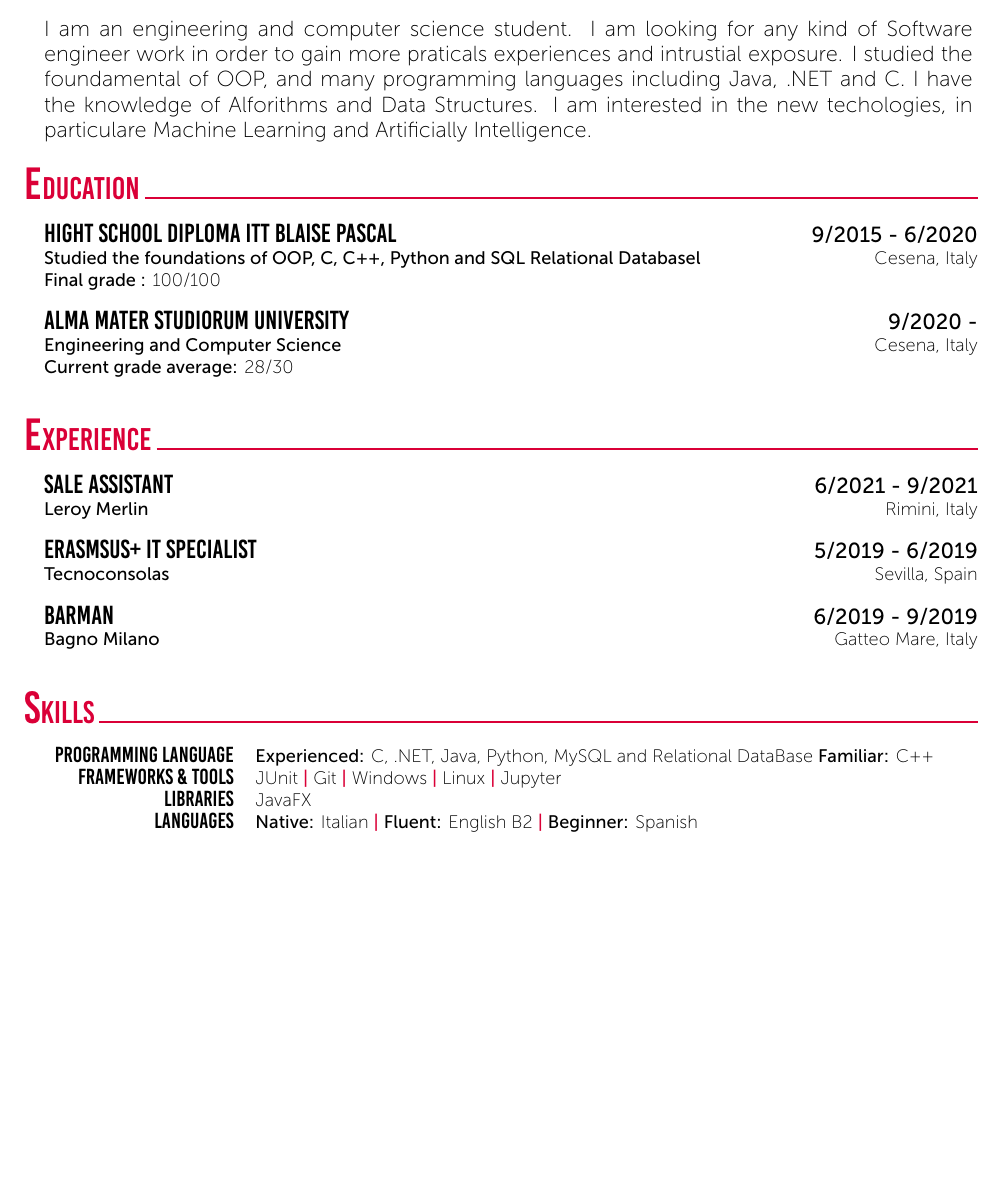
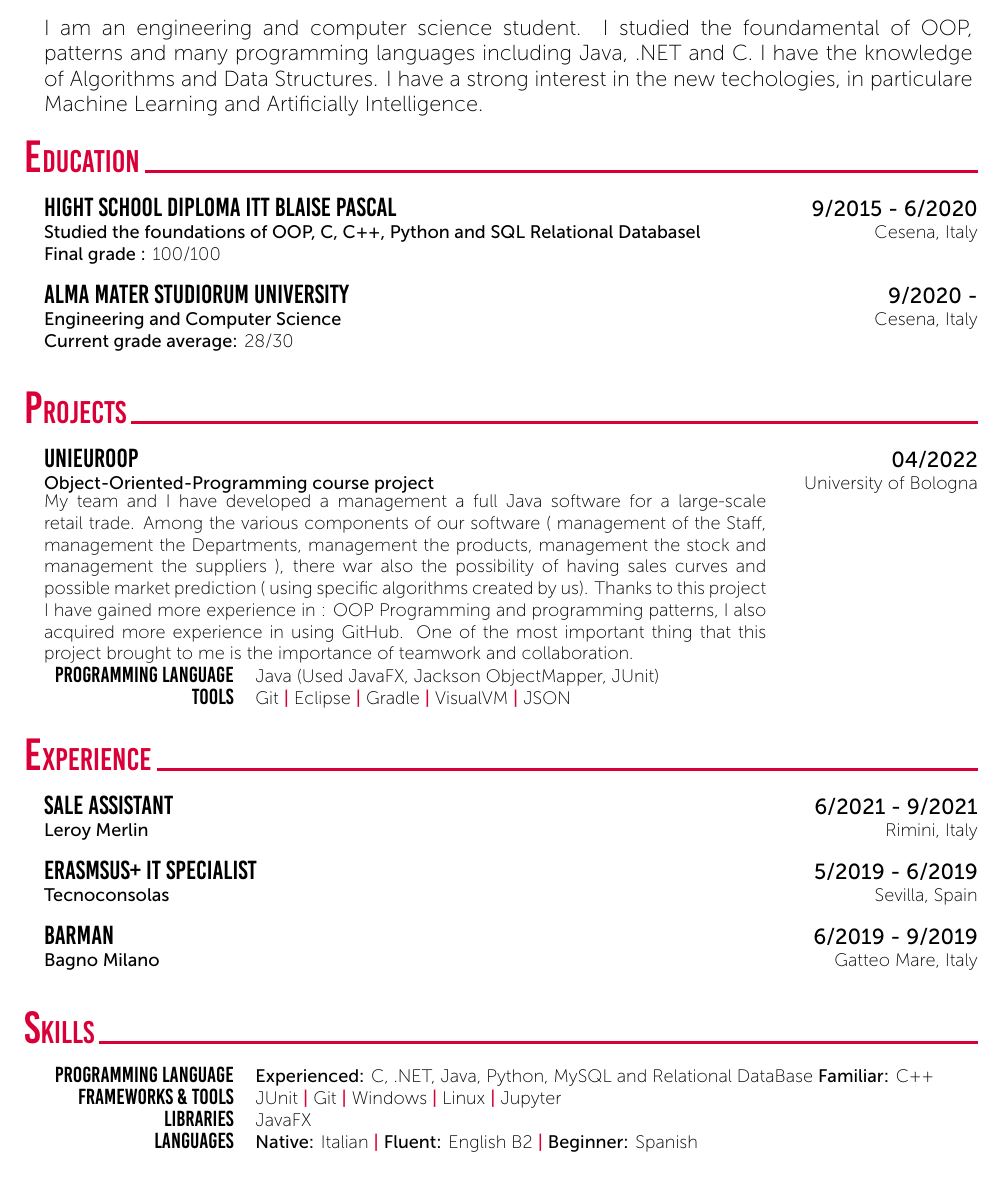
Before and after one commit to MatteoIorio11/CurriculumVitae-Latex, a LaTeX CV (CV.tex): part of page 1 of 2, cut so that both start at the same text, the shorter picture padded with empty space. Compiled offline with XeLaTeX.

Commit message:
update cv

```diff
--- a/CV.tex
+++ b/CV.tex
@@ -26,7 +26,7 @@
 	%	Summary / Objectives
 	%----------------------------------------------------------------------------------------
 	\cvSection{Summary}
-	\CVTextBlock{I am an engineering and computer science student. I am looking for any kind of Software engineer work in order to gain more praticals experiences and intrustial exposure. I studied the foundamental of OOP, and many programming languages including Java, .NET and C. I have the knowledge of Alforithms and Data Structures. I am interested in the new techologies, in particulare Machine Learning and Artificially Intelligence.}
+	\CVTextBlock{I am an engineering and computer science student. I studied the foundamental of OOP, patterns and many programming languages including Java, .NET and C. I have the knowledge of Algorithms and Data Structures. I have a strong interest in the new techologies, in particulare Machine Learning and Artificially Intelligence.}
 	%---------------------------------------------------------------------------------------
 	%	Current Position
 	%----------------------------------------------------------------------------------------
@@ -43,6 +43,13 @@
 	{\textbf{Current grade average:}  28/30}
 	%---------------------------------------------------------------------------------------
 	%	Experience (Research and Industry)
+		\cvSection{Projects}
+	\CVBlockWithTime{Unieuroop}{04/2022}{Object-Oriented-Programming course project}{University of Bologna}
+	{My team and I have developed a management a full Java software for a large-scale retail trade. Among the various components of our software ( management of the Staff, management the Departments, management the products, management the stock and management the suppliers ), there war also the possibility of having sales curves and possible market prediction ( using specific algorithms created by us). Thanks to this project I have gained more experience in : OOP Programming and programming patterns, I also acquired more experience in using GitHub. One of the most important thing that this project brought to me is the importance of teamwork and collaboration.}
+	\tab \begin{tabular}{r p{0.7\textwidth}}
+		\texttt{\large Programming Language} &  Java (Used JavaFX, Jackson ObjectMapper, JUnit) \\
+		\texttt{\large Tools} & Git \cvContactSep Eclipse \cvContactSep Gradle \cvContactSep VisualVM \cvContactSep JSON \\
+	\end{tabular}\\~\\
 	%----------------------------------------------------------------------------------------
 %	\cvSection{Experience (Research \& Industry)}
 	\cvSection{Experience}
@@ -62,6 +69,7 @@
 		\texttt{\large Libraries} & JavaFX\\
 		\texttt{\large Languages} & \textbf{Native:} Italian \cvContactSep \textbf{Fluent:} English B2 \cvContactSep \textbf{Beginner:} Spanish \\
 	\end{tabular}\\~\\
+	\newpage
 	%---------------------------------------------------------------------------------------
 	%	Awards and Distinction
 	%----------------------------------------------------------------------------------------
```
